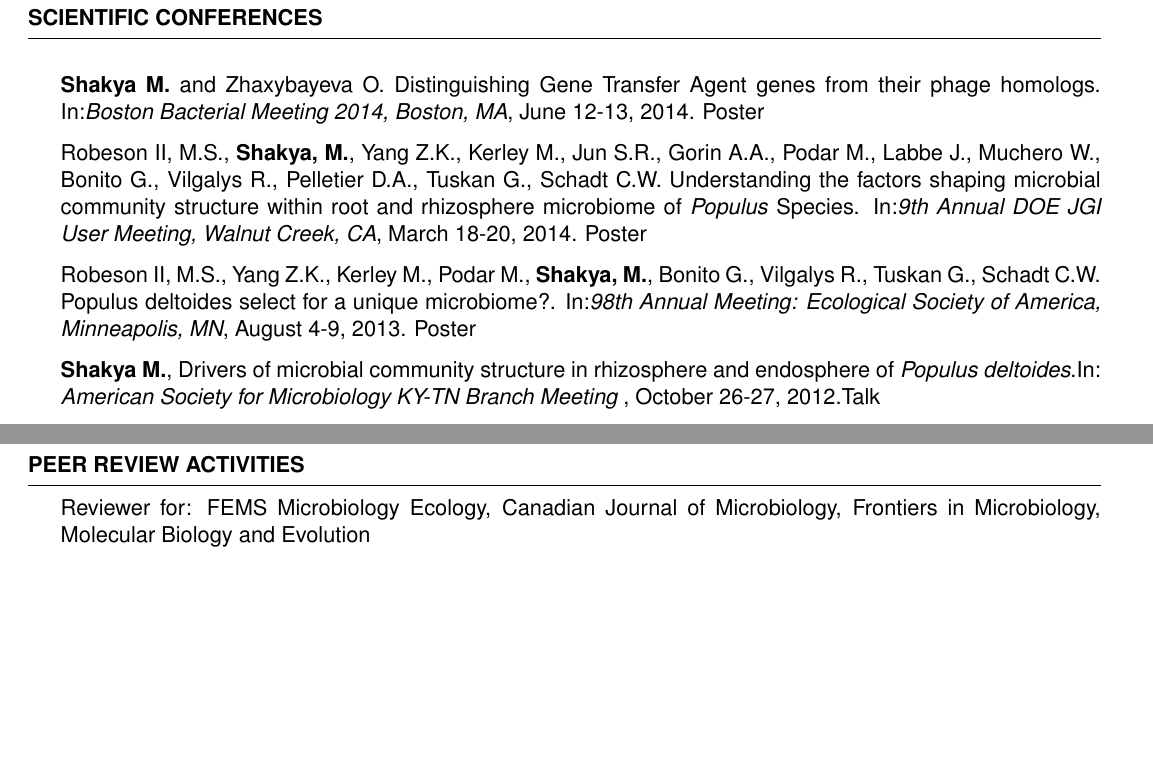
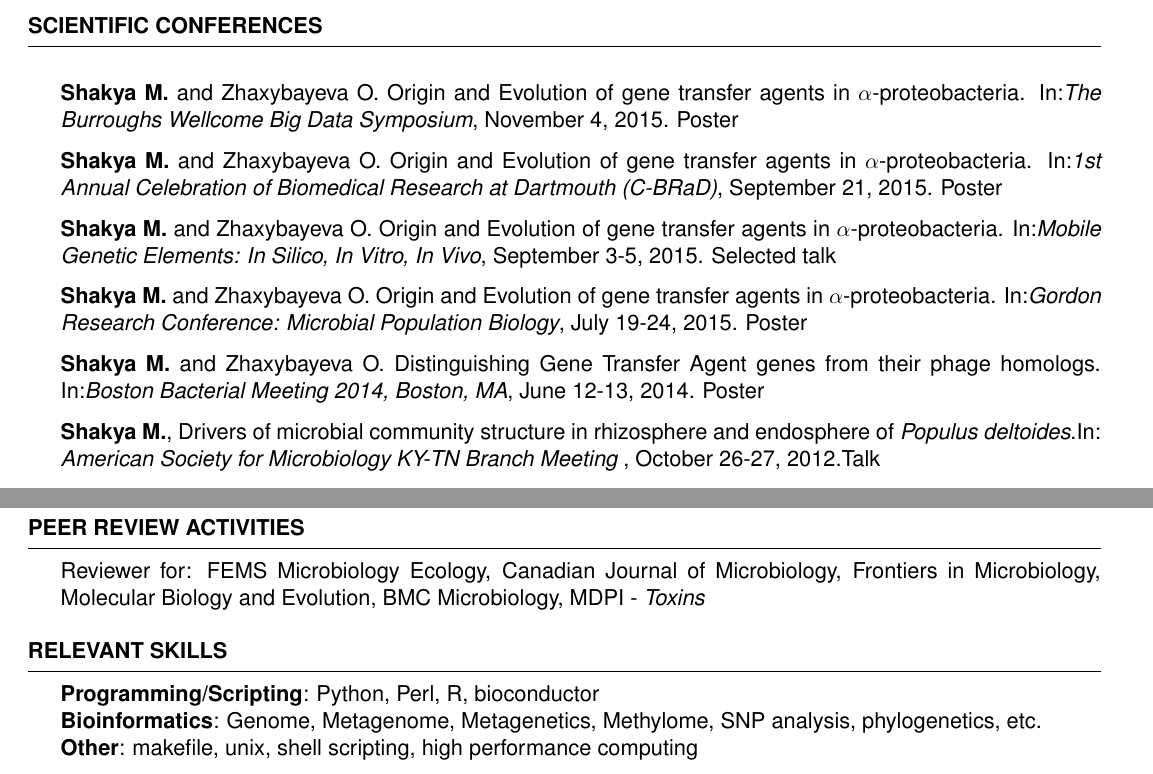
Before and after one commit to mshakya/resume, a LaTeX CV (CV.tex): two parts of pages 2 and 3 of 3, joined at a grey line, cut so that both start at the same text, the shorter picture padded with empty space. Compiled offline with pdfLaTeX.

Commit message:
updated CV

```diff
--- a/CV.tex
+++ b/CV.tex
@@ -24,7 +24,7 @@
 
 
 \usepackage[left=0.5in,top=0.6in,right=0.55in,bottom=0.6in]{geometry} % Document margins
-\name{Migun Shakya} % Your name
+\name{Migun Shakya, PhD} % Your name
 \address{75 College St. \\ Hanover, NH 03755} % Your address
 %\address{123 Pleasant Lane \\ City, State 12345} % Your secondary addess (optional)
 \address{(603)~$\cdot$~646~$\cdot$~9397 \\ migun.shakya@dartmouth.edu} % Your phone number and email
@@ -91,12 +99,16 @@
 %------------------------------------------------
 
 \begin{rSection}{Scientific Conferences}
+
+\item \textbf{Shakya M.} and Zhaxybayeva O. Origin and Evolution of gene transfer agents in $\alpha$-proteobacteria. In:\emph{The Burroughs Wellcome Big Data Symposium}, November 4, 2015. Poster
+
+\item \textbf{Shakya M.} and Zhaxybayeva O. Origin and Evolution of gene transfer agents in $\alpha$-proteobacteria. In:\emph{1st Annual Celebration of Biomedical Research at Dartmouth (C-BRaD)}, September 21, 2015. Poster
+
+\item \textbf{Shakya M.} and Zhaxybayeva O. Origin and Evolution of gene transfer agents in $\alpha$-proteobacteria. In:\emph{Mobile Genetic Elements: In Silico, In Vitro, In Vivo}, September 3-5, 2015. Selected talk
+
+\item \textbf{Shakya M.} and Zhaxybayeva O. Origin and Evolution of gene transfer agents in $\alpha$-proteobacteria. In:\emph{Gordon Research Conference: Microbial Population Biology}, July 19-24, 2015. Poster
+
 \item \textbf{Shakya M.} and Zhaxybayeva O. Distinguishing Gene Transfer Agent genes from their phage homologs. In:\emph{Boston Bacterial Meeting 2014, Boston, MA}, June 12-13, 2014. Poster
-
-\item Robeson II, M.S., \textbf{Shakya, M.}, Yang Z.K., Kerley M., Jun S.R., Gorin A.A., Podar M., Labbe J., Muchero W., Bonito G., Vilgalys R., Pelletier D.A., Tuskan G., Schadt C.W. Understanding the factors shaping microbial community structure within root and rhizosphere microbiome of \textit{Populus} Species. In:\emph{9th Annual DOE JGI User Meeting, Walnut Creek, CA}, March 18-20, 2014. Poster
-
-\item  Robeson II, M.S., Yang Z.K., Kerley M., Podar M., \textbf{Shakya, M.}, Bonito G., Vilgalys R., Tuskan G., Schadt C.W. Populus deltoides select for a unique microbiome?. In:\emph{98th Annual Meeting: Ecological Society of America, Minneapolis, MN}, August 4-9, 2013. Poster
-
 
 \item \textbf{Shakya M.}, Drivers of microbial community structure in rhizosphere and endosphere of \textit{Populus deltoides}.In: \emph{American Society for Microbiology KY-TN Branch Meeting }, October 26-27, 2012.Talk
 
@@ -141,12 +153,24 @@
 
 \begin{rSection}{Peer review activities}
 
-Reviewer for: FEMS Microbiology Ecology, Canadian Journal of Microbiology, Frontiers in Microbiology, Molecular Biology and Evolution
+Reviewer for: FEMS Microbiology Ecology, Canadian Journal of Microbiology, Frontiers in Microbiology, Molecular Biology and Evolution, BMC Microbiology, MDPI - \textit{Toxins}
+\end{rSection}
+
+%----------------------------------------------------------------------------------------
+%	BIOINFORMATIC SKILLS
+%----------------------------------------------------------------------------------------
+
+
+\begin{rSection}{Relevant skills}
+{\bf Programming/Scripting}: Python, Perl, R, bioconductor\\
+{\bf Bioinformatics}: Genome, Metagenome, Metagenetics, Methylome, SNP analysis, phylogenetics, etc.\\
+{\bf Other}: makefile, unix, shell scripting, high performance computing\\
 \end{rSection}
 
 %----------------------------------------------------------------------------------------
 %	EXAMPLE SECTION
 %----------------------------------------------------------------------------------------
+
 
 %\begin{rSection}{Section Name}
 
```
Also changed, not shown: CV.pdf, CV.tex (12 more changed lines).
